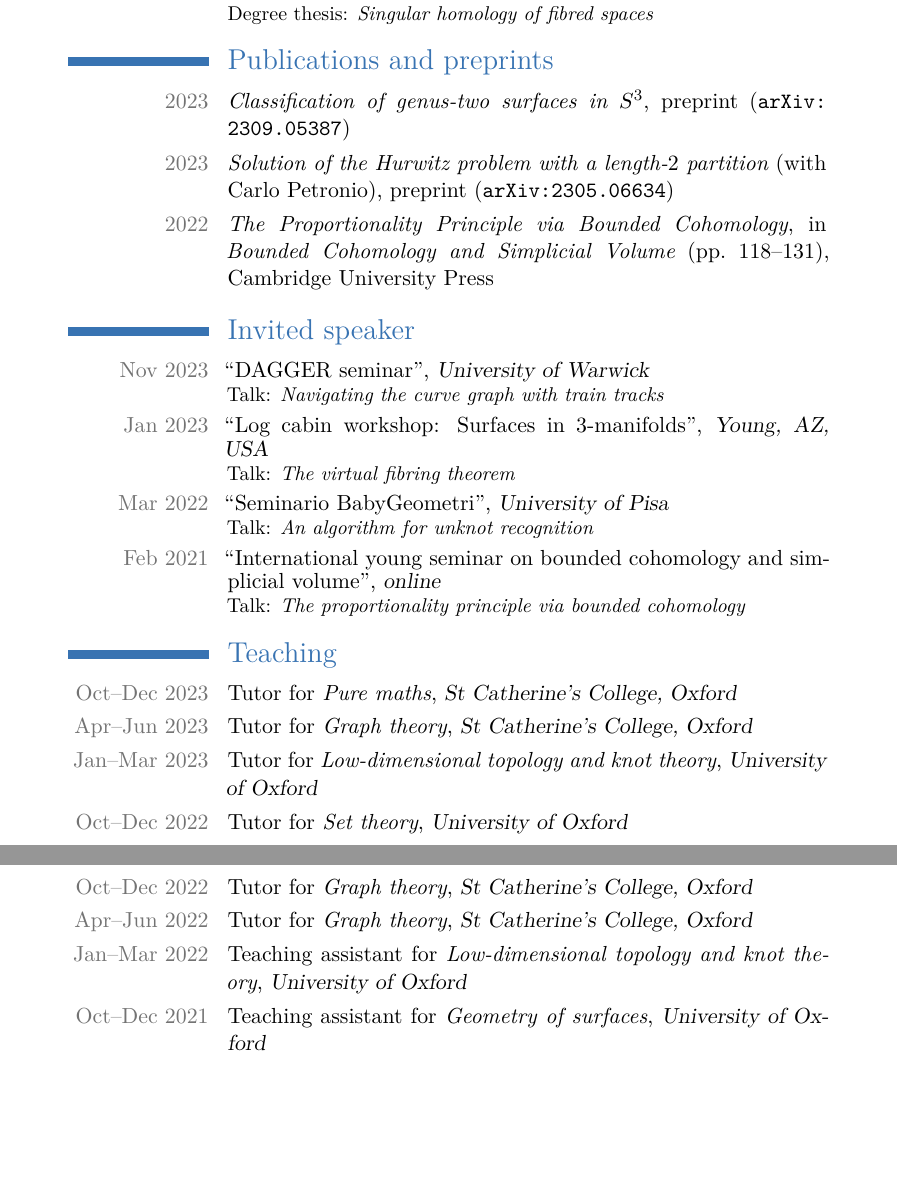
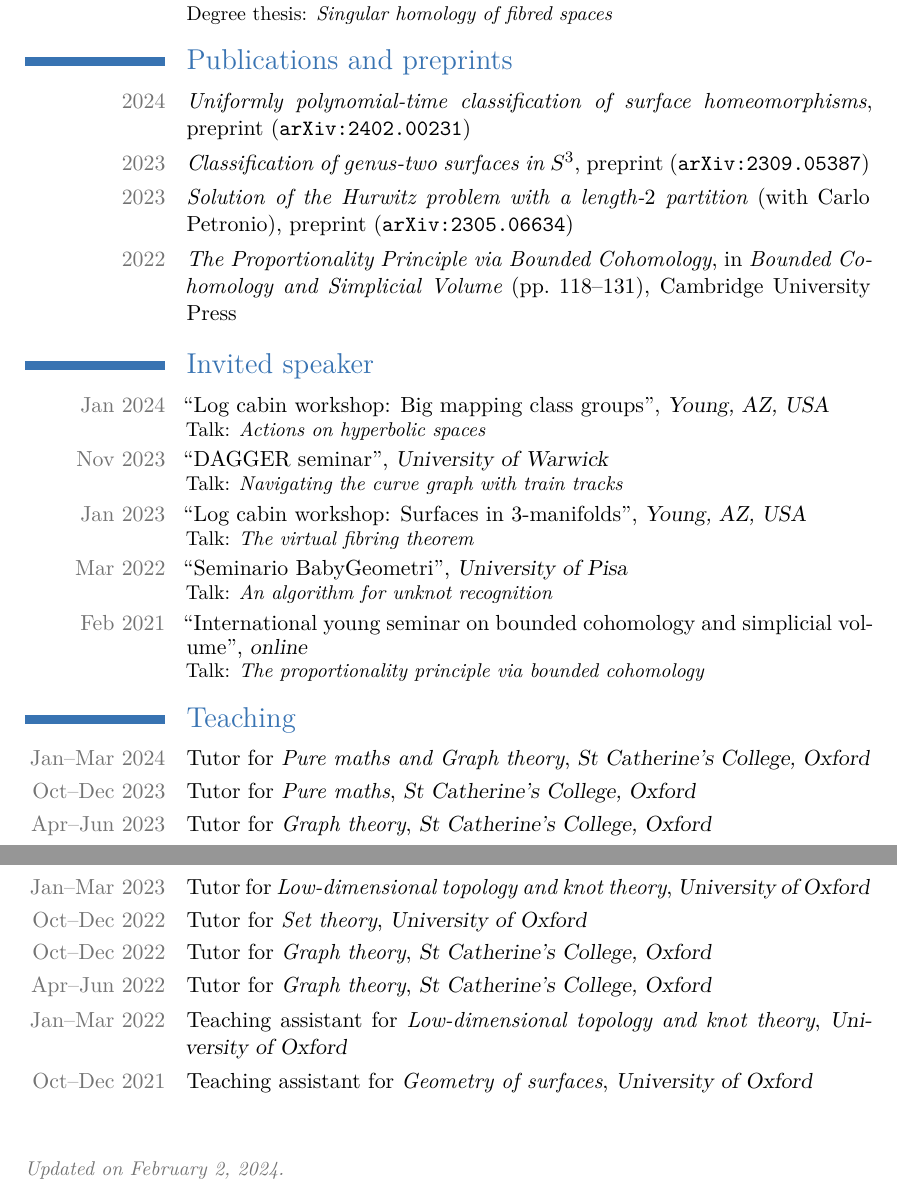
Before and after one commit to filippobaroni/academic-cv, a LaTeX CV (cv.tex): two parts of pages 1 and 2 of 2, joined at a grey line, cut so that both start at the same text, the shorter picture padded with empty space. Compiled offline with XeLaTeX.

Commit message:
Updated CV.

```diff
--- a/cv.tex
+++ b/cv.tex
@@ -10,7 +10,7 @@
 
 
 
-\usepackage[left=1.5in,right=1.5in,top=1.5in,bottom=1.5in]{geometry}
+\usepackage[left=1.2in,right=1.2in,top=1.5in,bottom=1.5in]{geometry}
 \recomputelengths
 
 \moderncvtheme{classic}
@@ -67,6 +67,7 @@
 \mycventry{2016 -- 2019}{Bachelor's degree}{University of Pisa}{}{}{Advisor: Riccardo Benedetti\\Degree thesis: \emph{Singular homology of fibred spaces}}
 
 \section{Publications and preprints}
+\cvarxivpreprint{2024}{Uniformly polynomial-time classification of surface homeomorphisms}{2402.00231}
 \cvarxivpreprint{2023}{Classification of genus-two surfaces in $S^3$}{2309.05387}
 \cvarxivpreprint{2023}{Solution of the Hurwitz problem with a length-$2$ partition}[Carlo Petronio]{2305.06634}
 \mycvline{2022}{\emph{The Proportionality Principle via Bounded Cohomology}, in \emph{Bounded Cohomology and Simplicial Volume} (pp.~118--131), Cambridge University Press}
@@ -76,12 +77,14 @@
 \section{Invited speaker}
 % \cvspeaker{May 2023}{Junior topology and group theory seminar}{University of Oxford}{Talk: \emph{A brief history of virtual Haken}}
 % \cvspeaker{Jun 2022}{Junior topology and group theory seminar}{University of Oxford}{Talk: \emph{Existence of branched coverings of surfaces}}
+\cvspeaker{Jan 2024}{Log cabin workshop: Big mapping class groups}{Young, AZ, USA}{Talk: \emph{Actions on hyperbolic spaces}}
 \cvspeaker{Nov 2023}{DAGGER seminar}{University of Warwick}{Talk: \emph{Navigating the curve graph with train tracks}}
 \cvspeaker{Jan 2023}{Log cabin workshop: Surfaces in 3-manifolds}{Young, AZ, USA}{Talk: \emph{The virtual fibring theorem}}
 \cvspeaker{Mar 2022}{Seminario BabyGeometri}{University of Pisa}{Talk: \emph{An algorithm for unknot recognition}}
 \cvspeaker{Feb 2021}{International young seminar on bounded cohomology and simplicial volume}{online}{Talk: \emph{The proportionality principle via bounded cohomology}}
 
 \section{Teaching}
+\cvteaching{Jan--Mar 2024}{Pure maths and Graph theory}{St Catherine's College, Oxford}{Tutor}
 \cvteaching{Oct--Dec 2023}{Pure maths}{St Catherine's College, Oxford}{Tutor}
 \cvteaching{Apr--Jun 2023}{Graph theory}{St Catherine's College, Oxford}{Tutor}
 \cvteaching{Jan--Mar 2023}{Low-dimensional topology and knot theory}{University of Oxford}{Tutor}
@@ -91,4 +94,7 @@
 \cvteaching{Jan--Mar 2022}{Low-dimensional topology and knot theory}{University of Oxford}{Teaching assistant}
 \cvteaching{Oct--Dec 2021}{Geometry of surfaces}{University of Oxford}{Teaching assistant}
 
+\vspace{2\baselineskip}
+\textcolor{color2}{\small\emph{Updated on \today.}}
+
 \end{document}
```
Also changed, not shown: cv.pdf.
